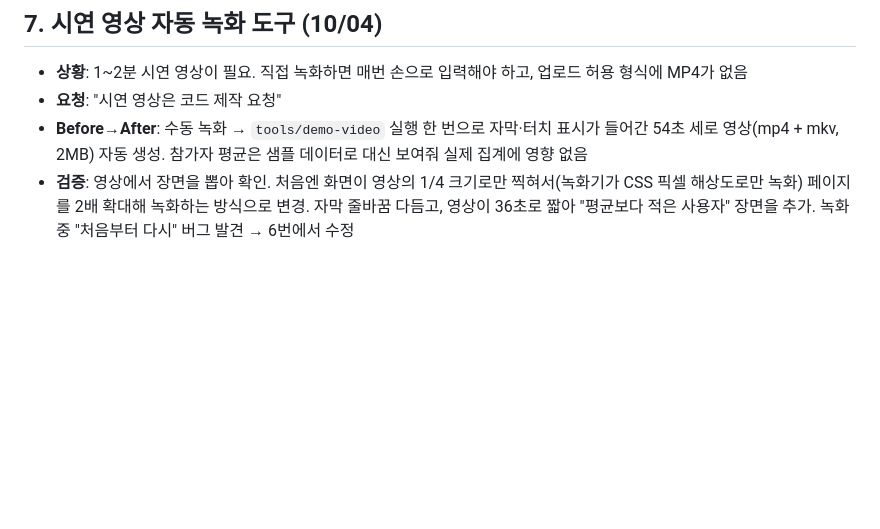
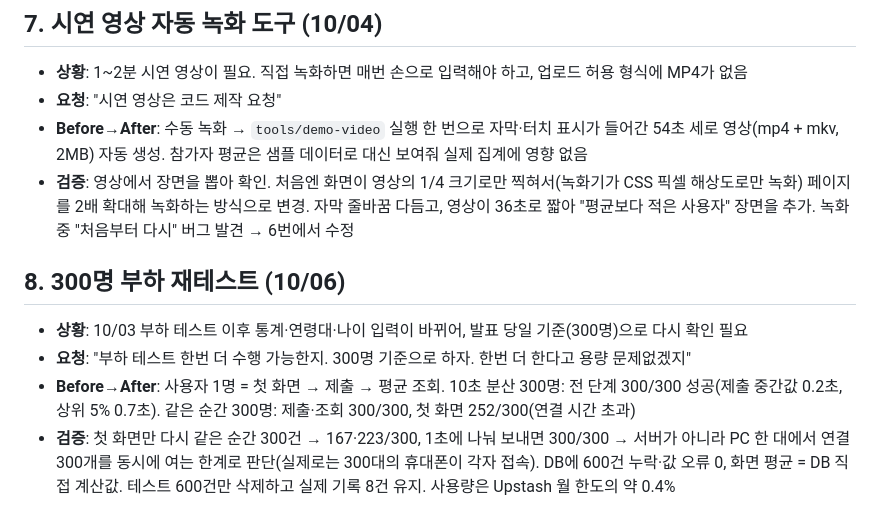
Before and after one commit to junhyun06001/PwC_WebAPP, a Markdown page: PROMPT_LOG.md, the part around the change. Drawn GitHub-style; blank space fills up the shorter version.

```diff
--- a/PROMPT_LOG.md
+++ b/PROMPT_LOG.md
@@ -57,3 +57,10 @@
 - **요청**: "시연 영상은 코드 제작 요청"
 - **Before→After**: 수동 녹화 → `tools/demo-video` 실행 한 번으로 자막·터치 표시가 들어간 54초 세로 영상(mp4 + mkv, 2MB) 자동 생성. 참가자 평균은 샘플 데이터로 대신 보여줘 실제 집계에 영향 없음
 - **검증**: 영상에서 장면을 뽑아 확인. 처음엔 화면이 영상의 1/4 크기로만 찍혀서(녹화기가 CSS 픽셀 해상도로만 녹화) 페이지를 2배 확대해 녹화하는 방식으로 변경. 자막 줄바꿈 다듬고, 영상이 36초로 짧아 "평균보다 적은 사용자" 장면을 추가. 녹화 중 "처음부터 다시" 버그 발견 → 6번에서 수정
+
+## 8. 300명 부하 재테스트 (10/06)
+
+- **상황**: 10/03 부하 테스트 이후 통계·연령대·나이 입력이 바뀌어, 발표 당일 기준(300명)으로 다시 확인 필요
+- **요청**: "부하 테스트 한번 더 수행 가능한지. 300명 기준으로 하자. 한번 더 한다고 용량 문제없겠지"
+- **Before→After**: 사용자 1명 = 첫 화면 → 제출 → 평균 조회. 10초 분산 300명: 전 단계 300/300 성공(제출 중간값 0.2초, 상위 5% 0.7초). 같은 순간 300명: 제출·조회 300/300, 첫 화면 252/300(연결 시간 초과)
+- **검증**: 첫 화면만 다시 같은 순간 300건 → 167·223/300, 1초에 나눠 보내면 300/300 → 서버가 아니라 PC 한 대에서 연결 300개를 동시에 여는 한계로 판단(실제로는 300대의 휴대폰이 각자 접속). DB에 600건 누락·값 오류 0, 화면 평균 = DB 직접 계산값. 테스트 600건만 삭제하고 실제 기록 8건 유지. 사용량은 Upstash 월 한도의 약 0.4%
```
Also changed, not shown: CLAUDE.md (+5 -2 lines).
